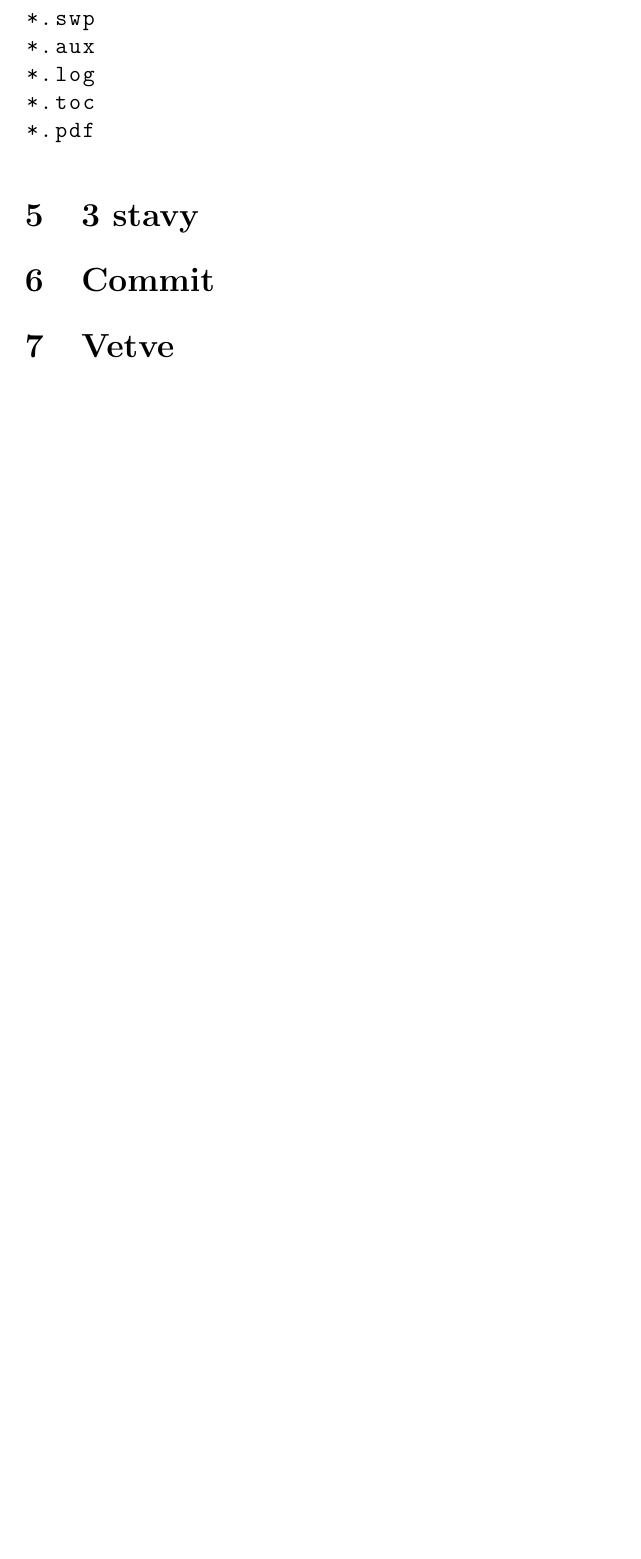
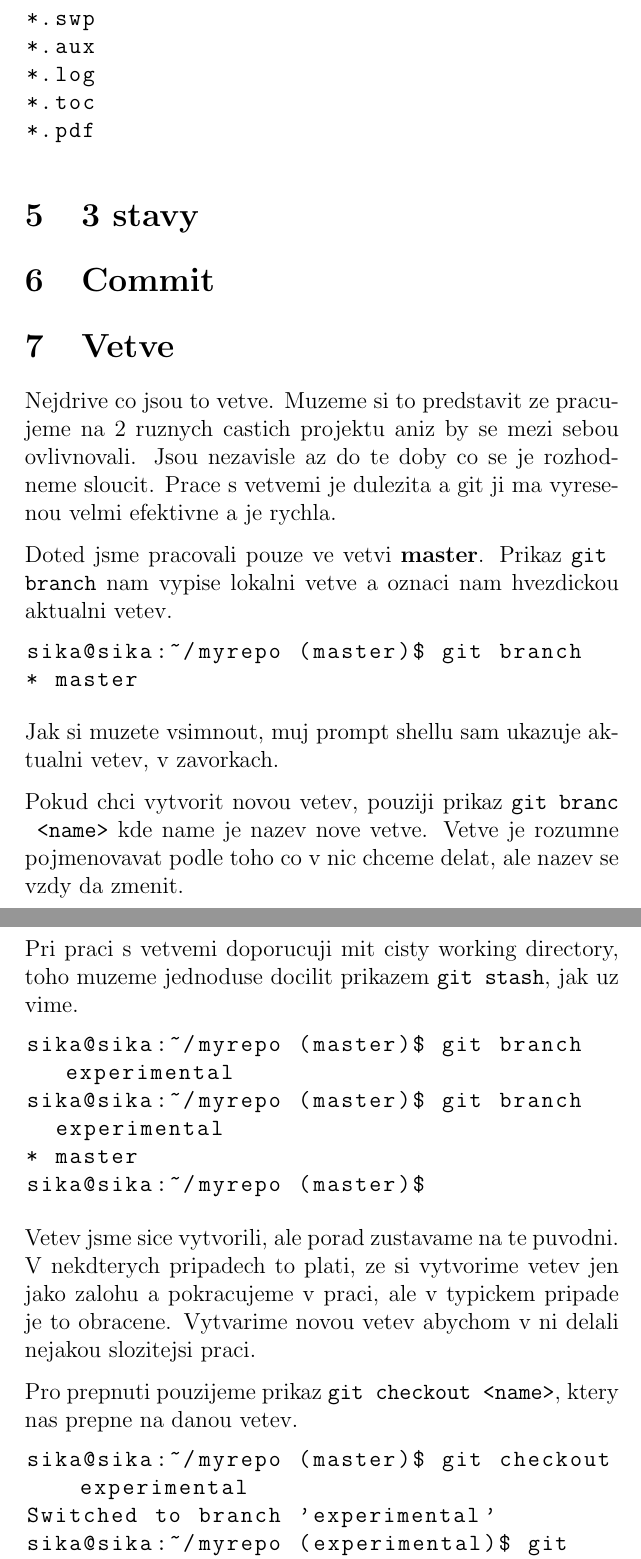
Before and after one commit to ondrejsika/git-kniha, a LaTeX document (main.tex): part of page 6 of 6 before the commit and two parts of pages 6 and 7 of 9 after it, the two joined at a grey line, cut so that both start at the same text, the shorter picture padded with empty space. Compiled offline with pdfLaTeX.

Commit message:
add branch chapter

```diff
--- a/main.tex
+++ b/main.tex
@@ -57,5 +57,36 @@ Pred tim, nez zacneme s repozitarem pracovat, je dobre Gitu rici o jake soubory
 \section{3 stavy}
 \section{Commit}
 \section{Vetve}
-\section{Merge}
-\section{Rebase}
+
+Nejdrive co jsou to vetve. Muzeme si to predstavit ze pracujeme na 2 ruznych castich projektu aniz by se mezi sebou ovlivnovali. Jsou nezavisle az do te doby co se je rozhodneme sloucit. Prace s vetvemi je dulezita a git ji ma vyresenou velmi efektivne a je rychla.
+
+Doted jsme pracovali pouze ve vetvi {\bf master}. Prikaz \lstinline|git branch| nam vypise lokalni vetve a oznaci nam hvezdickou aktualni vetev.
+
+\begin{lstlisting}
+sika@sika:~/myrepo (master)$ git branch
+* master
+\end{lstlisting}
+
+Jak si muzete vsimnout, muj prompt shellu sam ukazuje aktualni vetev, v zavorkach.
+
+Pokud chci vytvorit novou vetev, pouziji prikaz \lstinline|git branc <name>| kde name je nazev nove vetve. Vetve je rozumne pojmenovavat podle toho co v nic chceme delat, ale nazev se vzdy da zmenit.
+
+Pri praci s vetvemi doporucuji mit cisty working directory, toho muzeme jednoduse docilit prikazem \lstinline|git stash|, jak uz vime.
+
+\begin{lstlisting}
+sika@sika:~/myrepo (master)$ git branch experimental
+sika@sika:~/myrepo (master)$ git branch
+  experimental
+* master
+sika@sika:~/myrepo (master)$
+\end{lstlisting}
+
+Vetev jsme sice vytvorili, ale porad zustavame na te puvodni. V nekdterych pripadech to plati, ze si vytvorime vetev jen jako zalohu a pokracujeme v praci, ale v typickem pripade je to obracene. Vytvarime novou vetev abychom v ni delali nejakou slozitejsi praci.
+
+Pro prepnuti pouzijeme prikaz \lstinline|git checkout <name>|, ktery nas prepne na danou vetev.
+
+\begin{lstlisting}
+sika@sika:~/myrepo (master)$ git checkout experimental
+Switched to branch 'experimental'
+sika@sika:~/myrepo (experimental)$ git branch
+* experimental
```
Also changed, not shown: main.tex (49 more changed lines).
